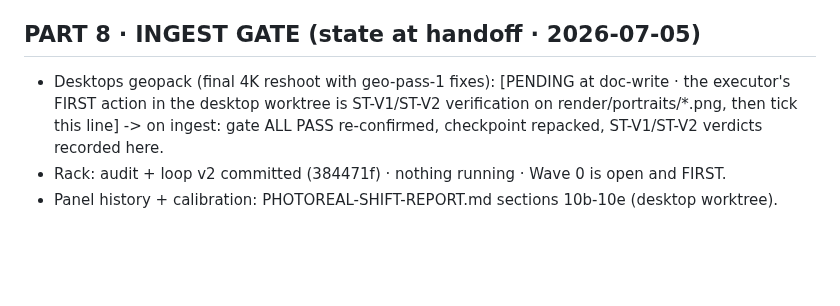
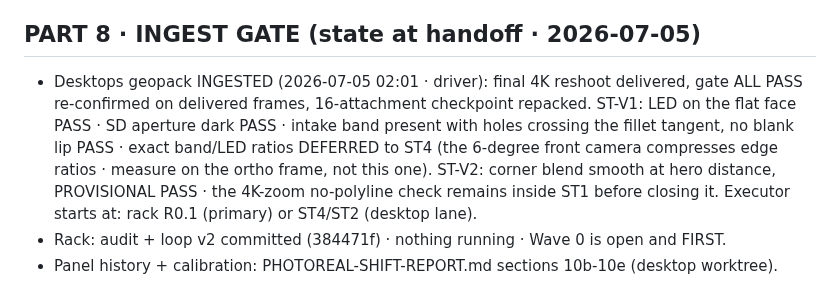
Before and after one commit to joshuahickscorp/computexchange, a Markdown page: render/CX-ORACLES-MASTER-LOOP.md, the part around the change. Drawn GitHub-style; blank space fills up the shorter version.

Commit message:
master loop: ingest gate updated (geopack verdicts)

```diff
--- a/render/CX-ORACLES-MASTER-LOOP.md
+++ b/render/CX-ORACLES-MASTER-LOOP.md
@@ -227,9 +227,13 @@ present to the owner · the owner closes.
 
 ## PART 8 · INGEST GATE (state at handoff · 2026-07-05)
 
-- Desktops geopack (final 4K reshoot with geo-pass-1 fixes): [PENDING at doc-write · the
-  executor's FIRST action in the desktop worktree is ST-V1/ST-V2 verification on
-  render/portraits/*.png, then tick this line] -> on ingest: gate ALL PASS re-confirmed,
-  checkpoint repacked, ST-V1/ST-V2 verdicts recorded here.
+- Desktops geopack INGESTED (2026-07-05 02:01 · driver): final 4K reshoot delivered, gate
+  ALL PASS re-confirmed on delivered frames, 16-attachment checkpoint repacked. ST-V1: LED on
+  the flat face PASS · SD aperture dark PASS · intake band present with holes crossing the
+  fillet tangent, no blank lip PASS · exact band/LED ratios DEFERRED to ST4 (the 6-degree
+  front camera compresses edge ratios · measure on the ortho frame, not this one). ST-V2:
+  corner blend smooth at hero distance, PROVISIONAL PASS · the 4K-zoom no-polyline check
+  remains inside ST1 before closing it. Executor starts at: rack R0.1 (primary) or ST4/ST2
+  (desktop lane).
 - Rack: audit + loop v2 committed (384471f) · nothing running · Wave 0 is open and FIRST.
 - Panel history + calibration: PHOTOREAL-SHIFT-REPORT.md sections 10b-10e (desktop worktree).
```
